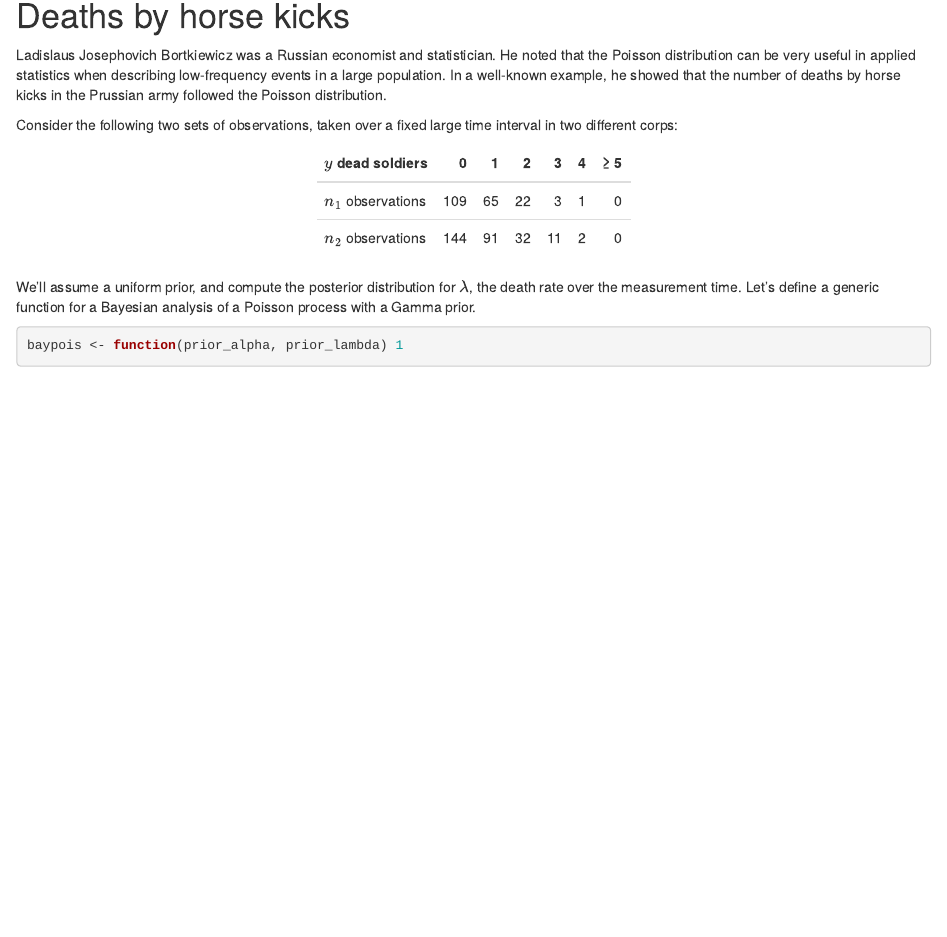
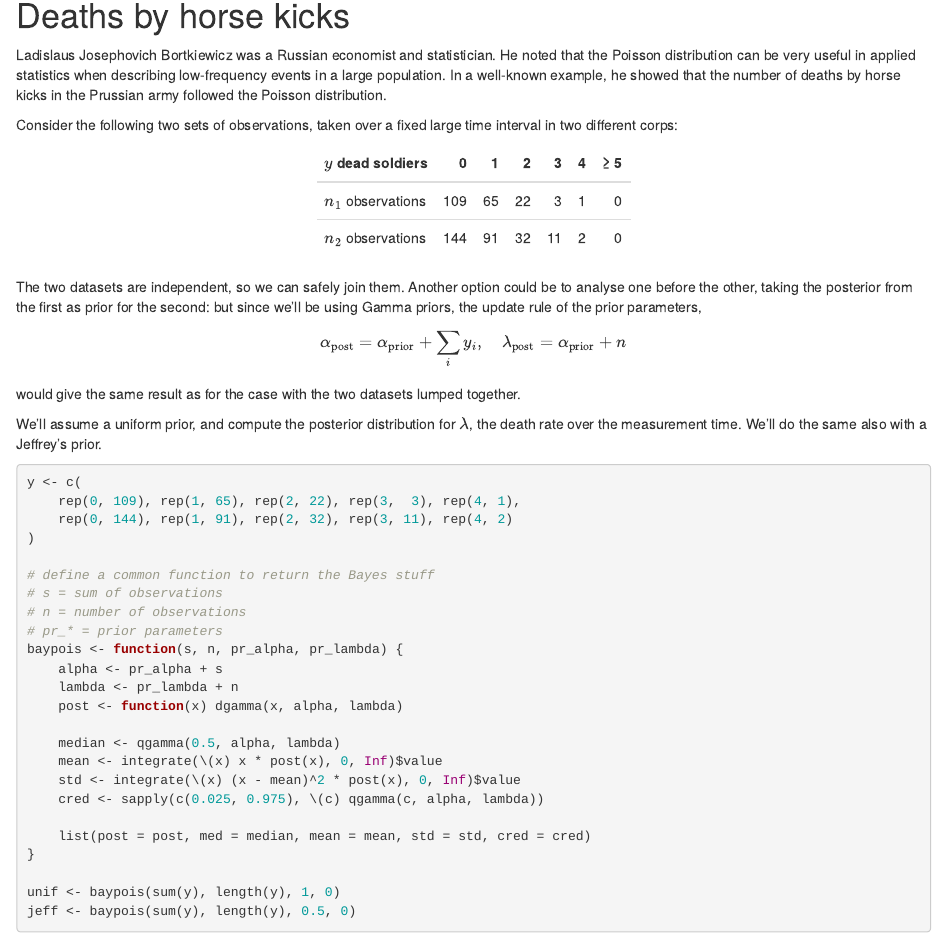
Before and after one commit to gulbord/advanced-stats-lab, an R Markdown document (ex05/Bordin_Guglielmo_rlab05.Rmd): the page in a window 1100 px wide, from 150 px down. Rendered offline with R 4.5, knitr and Pandoc, with nearby package versions; drawn as R Markdown's standard HTML page in place of the format the file asks for.

Commit message:
Join datasets and add baypois func

````diff
--- a/ex05/Bordin_Guglielmo_rlab05.Rmd
+++ b/ex05/Bordin_Guglielmo_rlab05.Rmd
@@ -40,10 +40,47 @@ tibble::tribble(
     kableExtra::kable_styling(full_width = FALSE)
 ```
 
+The two datasets are independent, so we can safely join them. Another
+option could be to analyse one before the other, taking the posterior
+from the first as prior for the second: but since we’ll be using Gamma
+priors, the update rule of the prior parameters,
+
+$$
+    \alpha_{\mathrm{post}} = \alpha_{\mathrm{prior}} + \sum_i y_i,
+    \quad
+    \lambda_{\mathrm{post}} = \alpha_{\mathrm{prior}} + n
+$$
+
+would give the same result as for the case with the two datasets lumped
+together.
+
 We’ll assume a uniform prior, and compute the posterior distribution for
-$\lambda$, the death rate over the measurement time. Let’s define a generic
-function for a Bayesian analysis of a Poisson process with a Gamma prior.
+$\lambda$, the death rate over the measurement time. We’ll do the same also
+with a Jeffrey’s prior.
 
 ```{r}
-baypois <- function(prior_alpha, prior_lambda) 1
+y <- c(
+    rep(0, 109), rep(1, 65), rep(2, 22), rep(3,  3), rep(4, 1),
+    rep(0, 144), rep(1, 91), rep(2, 32), rep(3, 11), rep(4, 2)
+)
+
+# define a common function to return the Bayes stuff
+# s = sum of observations
+# n = number of observations
+# pr_* = prior parameters
+baypois <- function(s, n, pr_alpha, pr_lambda) {
+    alpha <- pr_alpha + s
+    lambda <- pr_lambda + n
+    post <- function(x) dgamma(x, alpha, lambda)
+
+    median <- qgamma(0.5, alpha, lambda)
+    mean <- integrate(\(x) x * post(x), 0, Inf)$value
+    std <- integrate(\(x) (x - mean)^2 * post(x), 0, Inf)$value
+    cred <- sapply(c(0.025, 0.975), \(c) qgamma(c, alpha, lambda))
+
+    list(post = post, med = median, mean = mean, std = std, cred = cred)
+}
+
+unif <- baypois(sum(y), length(y), 1, 0)
+jeff <- baypois(sum(y), length(y), 0.5, 0)
 ```
````
